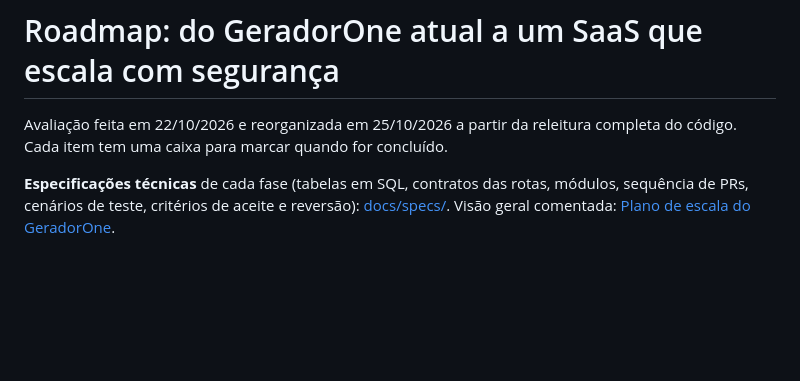
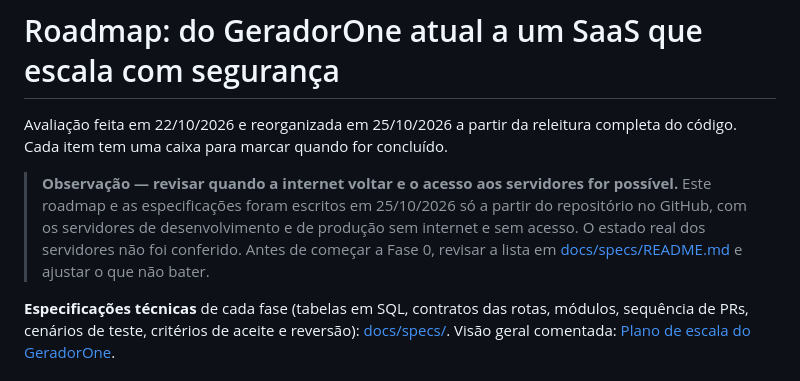
Before and after one commit to Epaminondaslage/geradorOne, a Markdown page: docs/ROADMAP.md, the part around the change. Drawn GitHub-style; blank space fills up the shorter version.

```diff
--- a/docs/ROADMAP.md
+++ b/docs/ROADMAP.md
@@ -1,6 +1,9 @@
 # Roadmap: do GeradorOne atual a um SaaS que escala com segurança
 
 Avaliação feita em 22/10/2026 e reorganizada em 25/10/2026 a partir da releitura completa do código. Cada item tem uma caixa para marcar quando for concluído.
+
+> **Observação — revisar quando a internet voltar e o acesso aos servidores for possível.**
+> Este roadmap e as especificações foram escritos em 25/10/2026 só a partir do repositório no GitHub, com os servidores de desenvolvimento e de produção sem internet e sem acesso. O estado real dos servidores não foi conferido. Antes de começar a Fase 0, revisar a lista em [docs/specs/README.md](specs/README.md#revisão-pendente-nos-servidores) e ajustar o que não bater.
 
 **Especificações técnicas** de cada fase (tabelas em SQL, contratos das rotas, módulos, sequência de PRs, cenários de teste, critérios de aceite e reversão): [docs/specs/](specs/README.md). Visão geral comentada: [Plano de escala do GeradorOne](https://claude.ai/artifact/K8J6ux2kfVgj98gr6vyUWR).
 
```
Also changed, not shown: docs/specs/README.md (+27 -0 lines).
